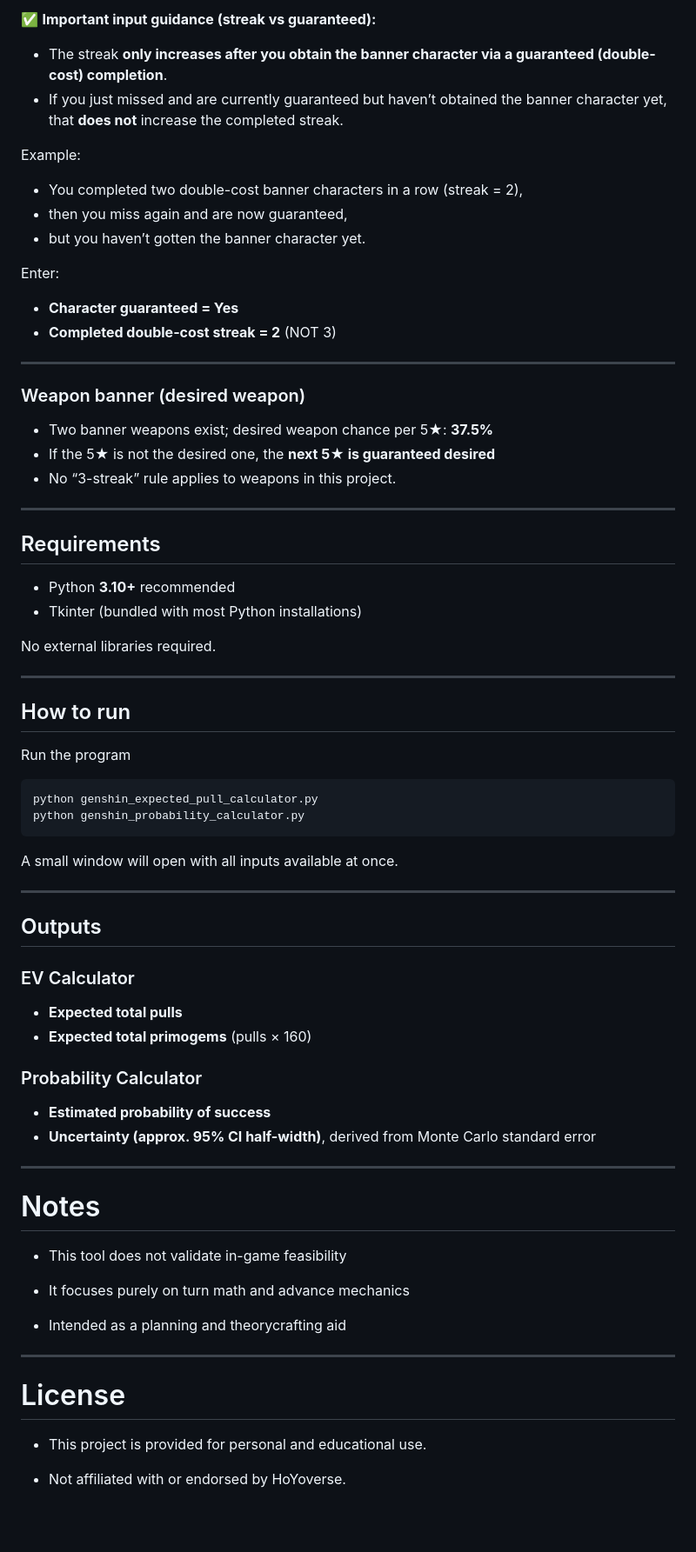
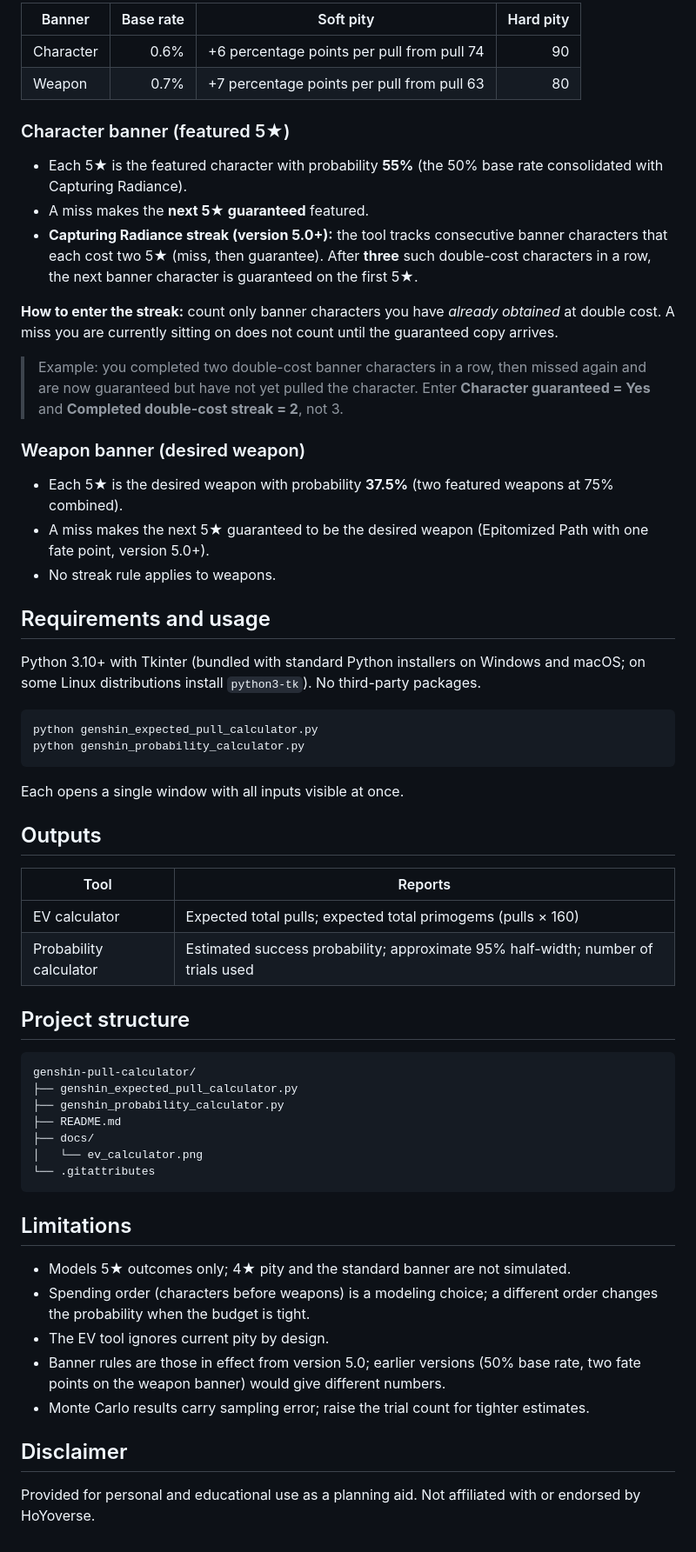
Before and after one commit to leonjhsy1108-prog/genshin-pull-calculator, a Markdown page: README.md, the part around one of its changes. Shown at 87% size. GitHub-like rendering; blank space fills up the shorter version.

````diff
--- a/README.md
+++ b/README.md
@@ -53,73 +45,63 @@ File: `genshin_probability_calculator.py`
 
-✅ **Important input guidance (streak vs guaranteed):**
-- The streak **only increases after you obtain the banner character via a guaranteed (double-cost) completion**.
-- If you just missed and are currently guaranteed but haven’t obtained the banner character yet, that **does not** increase the completed streak.
+| Banner | Base rate | Soft pity | Hard pity |
+| --- | ---: | --- | ---: |
+| Character | 0.6% | +6 percentage points per pull from pull 74 | 90 |
+| Weapon | 0.7% | +7 percentage points per pull from pull 63 | 80 |
 
-Example:
-- You completed two double-cost banner characters in a row (streak = 2),
-- then you miss again and are now guaranteed,
-- but you haven’t gotten the banner character yet.
+### Character banner (featured 5★)
 
-Enter:
-- **Character guaranteed = Yes**
-- **Completed double-cost streak = 2** (NOT 3)
+- Each 5★ is the featured character with probability **55%** (the 50% base rate consolidated with Capturing Radiance).
+- A miss makes the **next 5★ guaranteed** featured.
+- **Capturing Radiance streak (version 5.0+):** the tool tracks consecutive banner characters that each cost two 5★ (miss, then guarantee). After **three** such double-cost characters in a row, the next banner character is guaranteed on the first 5★.
 
----
+**How to enter the streak:** count only banner characters you have *already obtained* at double cost. A miss you are currently sitting on does not count until the guaranteed copy arrives.
+
+> Example: you completed two double-cost banner characters in a row, then missed again and are now guaranteed but have not yet pulled the character. Enter **Character guaranteed = Yes** and **Completed double-cost streak = 2**, not 3.
 
 ### Weapon banner (desired weapon)
-- Two banner weapons exist; desired weapon chance per 5★: **37.5%**
-- If the 5★ is not the desired one, the **next 5★ is guaranteed desired**
-- No “3-streak” rule applies to weapons in this project.
 
----
+- Each 5★ is the desired weapon with probability **37.5%** (two featured weapons at 75% combined).
+- A miss makes the next 5★ guaranteed to be the desired weapon (Epitomized Path with one fate point, version 5.0+).
+- No streak rule applies to weapons.
 
-## Requirements
+## Requirements and usage
 
-- Python **3.10+** recommended
-- Tkinter (bundled with most Python installations)
+Python 3.10+ with Tkinter (bundled with standard Python installers on Windows and macOS; on some Linux distributions install `python3-tk`). No third-party packages.
 
-No external libraries required.
-
----
-
-## How to run
-
-Run the program
-```
+```bash
 python genshin_expected_pull_calculator.py
 python genshin_probability_calculator.py
 ```
 
-A small window will open with all inputs available at once.
-
----
+Each opens a single window with all inputs visible at once.
 
 ## Outputs
 
-### EV Calculator
-- **Expected total pulls**
-- **Expected total primogems** (pulls × 160)
+| Tool | Reports |
+| --- | --- |
+| EV calculator | Expected total pulls; expected total primogems (pulls × 160) |
+| Probability calculator | Estimated success probability; approximate 95% half-width; number of trials used |
 
-### Probability Calculator
-- **Estimated probability of success**
-- **Uncertainty (approx. 95% CI half-width)**, derived from Monte Carlo standard error
+## Project structure
 
----
+```text
+genshin-pull-calculator/
+├── genshin_expected_pull_calculator.py
+├── genshin_probability_calculator.py
+├── README.md
+├── docs/
+│   └── ev_calculator.png
+└── .gitattributes
+```
 
-# Notes
+## Limitations
 
-- This tool does not validate in-game feasibility
+- Models 5★ outcomes only; 4★ pity and the standard banner are not simulated.
+- Spending order (characters before weapons) is a modeling choice; a different order changes the probability when the budget is tight.
+- The EV tool ignores current pity by design.
+- Banner rules are those in effect from version 5.0; earlier versions (50% base rate, two fate points on the weapon banner) would give different numbers.
+- Monte Carlo results carry sampling error; raise the trial count for tighter estimates.
 
-- It focuses purely on turn math and advance mechanics
+## Disclaimer
 
-- Intended as a planning and theorycrafting aid
-
-
----
-
-
-# License
-
-- This project is provided for personal and educational use.
-
-- Not affiliated with or endorsed by HoYoverse.
+Provided for personal and educational use as a planning aid. Not affiliated with or endorsed by HoYoverse.
````
Also changed, not shown: other parts of README.md (+28 -36 lines), docs/ev_calculator.png (added), docs/probability_calculator.png (added).
